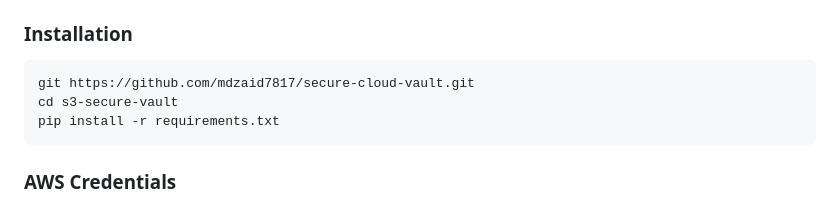
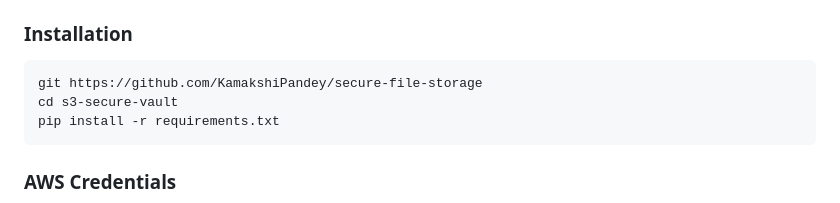
Before and after one commit to KamakshiPandey/secure-file-storage, a Markdown page: README.md, the part around the change. Drawn GitHub-style.

````diff
--- a/README.md
+++ b/README.md
@@ -82,7 +82,7 @@ The project emphasizes user data **confidentiality** and **integrity** by encryp
 ### Installation
 
 ```bash
-git https://github.com/mdzaid7817/secure-cloud-vault.git
+git https://github.com/KamakshiPandey/secure-file-storage
 cd s3-secure-vault
 pip install -r requirements.txt
 ```
````
